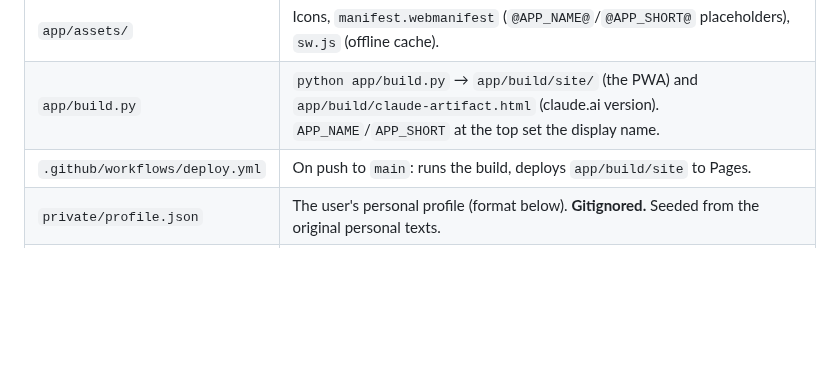
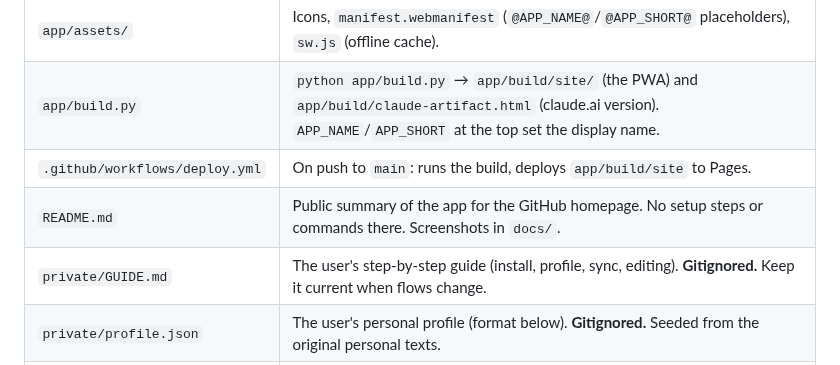
Before and after one commit to SirSirio/ten-for-life, a Markdown page: CLAUDE.md, the part around the change. GitHub-like rendering; blank space fills up the shorter version.

```diff
--- a/CLAUDE.md
+++ b/CLAUDE.md
@@ -18,6 +18,8 @@ gitignored), which is loaded into the app on each device and synced encrypted. N
 | `app/assets/` | Icons, `manifest.webmanifest` (`@APP_NAME@`/`@APP_SHORT@` placeholders), `sw.js` (offline cache). |
 | `app/build.py` | `python app/build.py` → `app/build/site/` (the PWA) and `app/build/claude-artifact.html` (claude.ai version). `APP_NAME`/`APP_SHORT` at the top set the display name. |
 | `.github/workflows/deploy.yml` | On push to `main`: runs the build, deploys `app/build/site` to Pages. |
+| `README.md` | Public summary of the app for the GitHub homepage. No setup steps or commands there. Screenshots in `docs/`. |
+| `private/GUIDE.md` | The user's step-by-step guide (install, profile, sync, editing). **Gitignored.** Keep it current when flows change. |
 | `private/profile.json` | The user's personal profile (format below). **Gitignored.** Seeded from the original personal texts. |
 | `research/` | Reports and notes behind the routine. **Gitignored: personal health information.** |
 | `archive/` | Original claude.ai export zip. Gitignored. |
```
Also changed, not shown: README.md (+34 -77 lines), docs/session.png (added), docs/today.png (added).
